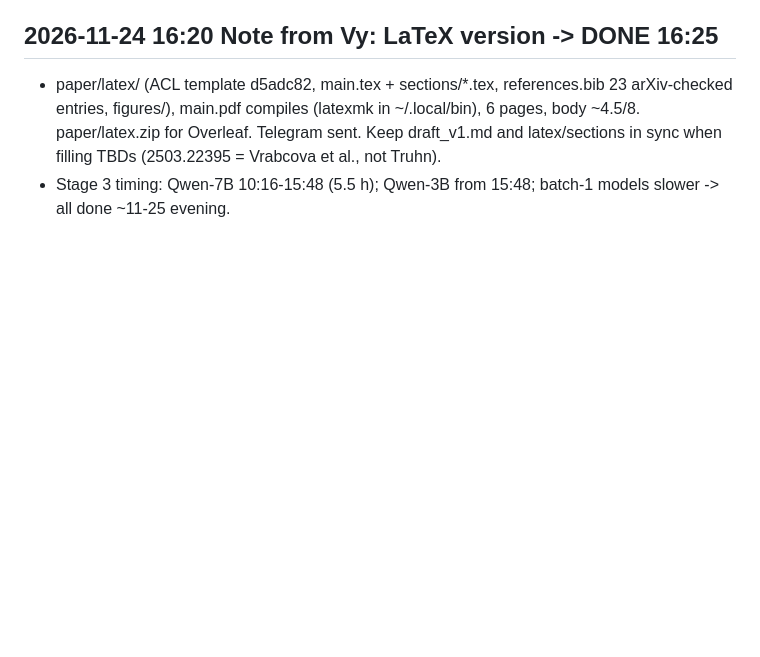
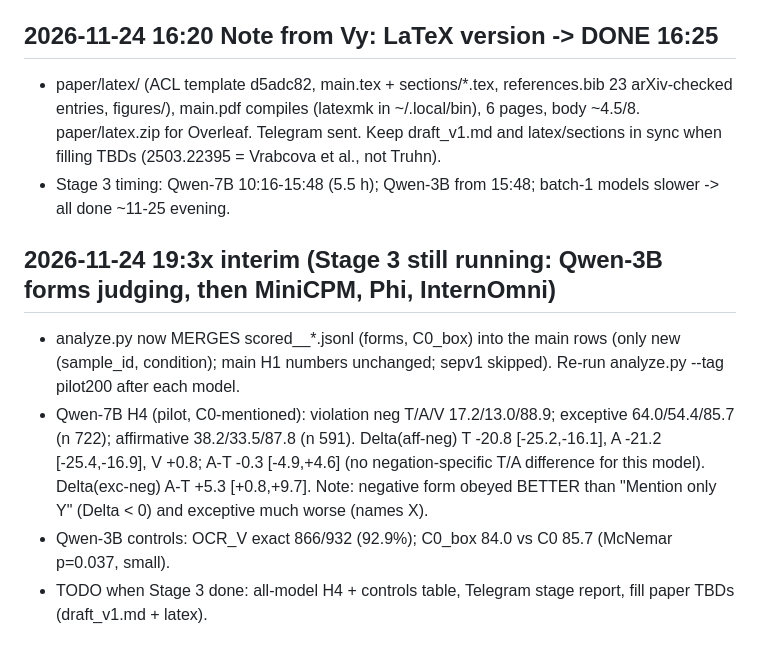
Before and after one commit to vytuongdang/Negation-modality, a Markdown page: pico/NOTES.md, the part around the change. Drawn GitHub-style; blank space fills up the shorter version.

Commit message:
analyze.py merges forms/C0_box runs; Qwen-7B H4 + Qwen-3B controls in analysis_pilot200.md

```diff
--- a/pico/NOTES.md
+++ b/pico/NOTES.md
@@ -236,3 +236,13 @@
   main.pdf compiles (latexmk in ~/.local/bin), 6 pages, body ~4.5/8. paper/latex.zip for Overleaf. Telegram sent.
   Keep draft_v1.md and latex/sections in sync when filling TBDs (2503.22395 = Vrabcova et al., not Truhn).
 - Stage 3 timing: Qwen-7B 10:16-15:48 (5.5 h); Qwen-3B from 15:48; batch-1 models slower -> all done ~11-25 evening.
+
+## 2026-11-24 19:3x interim (Stage 3 still running: Qwen-3B forms judging, then MiniCPM, Phi, InternOmni)
+- analyze.py now MERGES scored_<tag>_*.jsonl (forms, C0_box) into the main rows (only new (sample_id, condition); main
+  H1 numbers unchanged; sepv1 skipped). Re-run analyze.py --tag pilot200 after each model.
+- Qwen-7B H4 (pilot, C0-mentioned): violation neg T/A/V 17.2/13.0/88.9; exceptive 64.0/54.4/85.7 (n 722);
+  affirmative 38.2/33.5/87.8 (n 591). Delta(aff-neg) T -20.8 [-25.2,-16.1], A -21.2 [-25.4,-16.9], V +0.8;
+  A-T -0.3 [-4.9,+4.6] (no negation-specific T/A difference for this model). Delta(exc-neg) A-T +5.3 [+0.8,+9.7].
+  Note: negative form obeyed BETTER than "Mention only Y" (Delta < 0) and exceptive much worse (names X).
+- Qwen-3B controls: OCR_V exact 866/932 (92.9%); C0_box 84.0 vs C0 85.7 (McNemar p=0.037, small).
+- TODO when Stage 3 done: all-model H4 + controls table, Telegram stage report, fill paper TBDs (draft_v1.md + latex).
```
Also changed, not shown: experiments/h1_v2/analysis_pilot200.md (+45 -37 lines), experiments/figures/h1v2_forms_pilot200.png, 6 other files.
